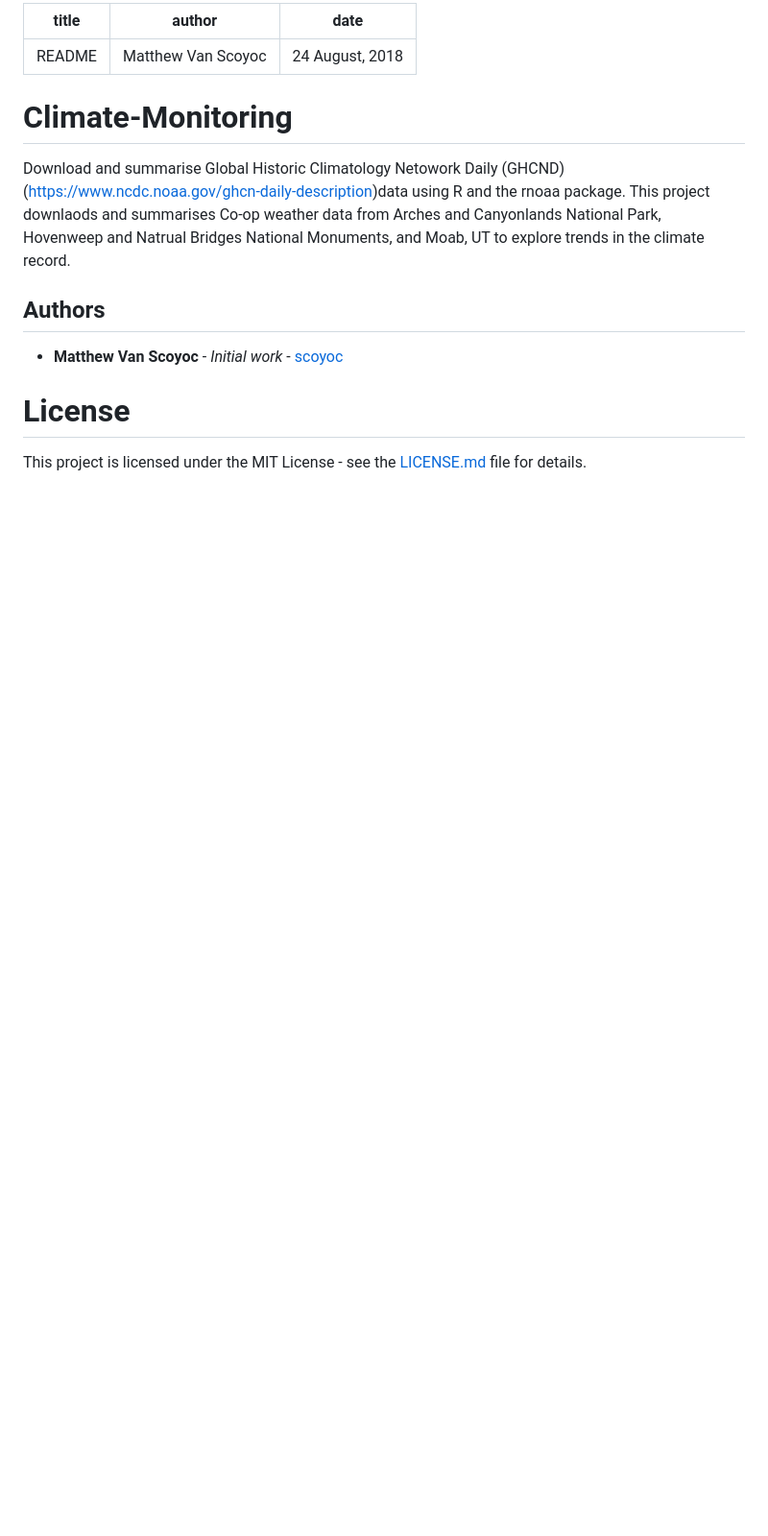
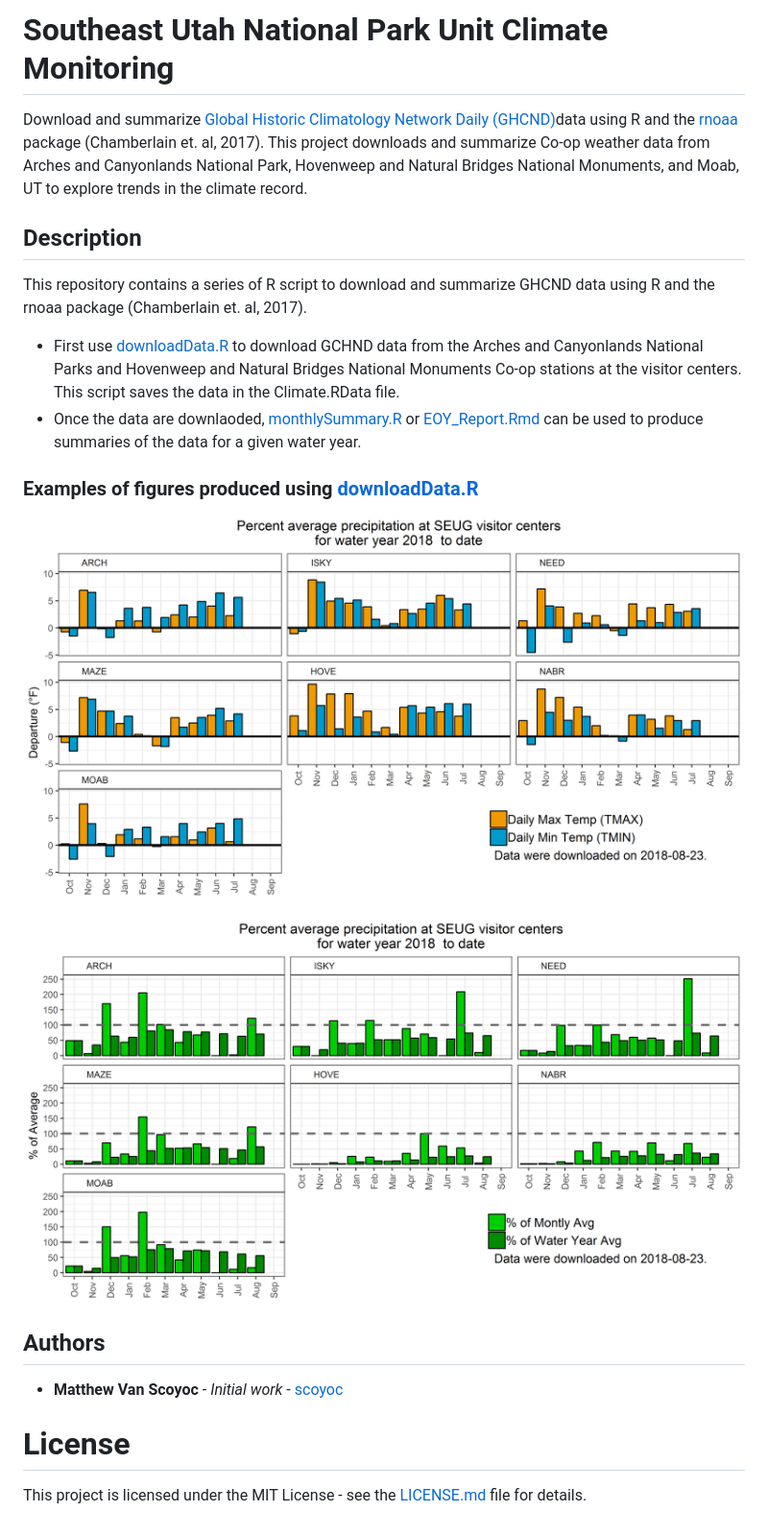
Before and after one commit to scoyoc/Climate-Monitoring, a Markdown page: README.md, the part around the change. Shown: that part at 96% size. GitHub-like rendering; pictures changed too: prcpFig.png (added), tempFig.png (added); blank space fills up the shorter version.

```diff
--- a/README.md
+++ b/README.md
@@ -1,15 +1,26 @@
----
-title: "README"
-author: "Matthew Van Scoyoc"
-date: "24 August, 2018"
----
+# Southeast Utah National Park Unit Climate Monitoring
+Download and summarize [Global Historic Climatology Network Daily (GHCND)](https://www.ncdc.noaa.gov/ghcn-daily-description)data using R and the [rnoaa](https://cran.r-project.org/web/packages/rnoaa/) package (Chamberlain et. al,
+2017). This project downloads and summarize Co-op weather data from Arches and
+Canyonlands National Park, Hovenweep and Natural Bridges National Monuments, and
+Moab, UT to explore trends in the climate record.
 
-# Climate-Monitoring
-Download and summarise Global Historic Climatology Netowork Daily (GHCND)
-(<https://www.ncdc.noaa.gov/ghcn-daily-description>)data using R and the rnoaa
-package. This project downlaods and summarises Co-op weather data from Arches and
-Canyonlands National Park, Hovenweep and Natrual Bridges National Monuments,
-and Moab, UT to explore trends in the climate record.
+## Description
+This repository contains a series of R script to download and summarize GHCND
+data using R and the rnoaa package (Chamberlain et. al, 2017).
+
+* First use [downloadData.R](downloadData.R) to download GCHND data from the Arches
+and Canyonlands National Parks and Hovenweep and Natural Bridges National Monuments
+Co-op stations at the visitor centers. This script saves the data in the Climate.RData
+file.
+* Once the data are downlaoded, [monthlySummary.R](monthlySummary.R) or
+[EOY_Report.Rmd](EOY_Report.Rmd) can be used to produce summaries of the data for a
+given water year.
+
+### Examples of figures produced using [downloadData.R](downloadData.R)
+
+![tempFig.png](tempFig.png)
+
+![prcpFig.png](prcpFig.png)
 
 ## Authors
 * **Matthew Van Scoyoc** - *Initial work* - [scoyoc](https://github.com/scoyoc)
```
